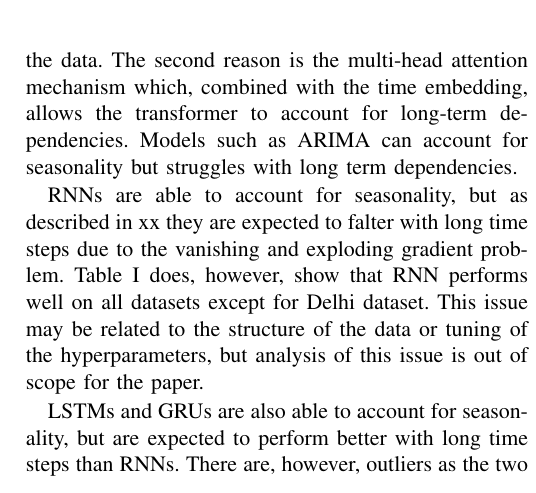
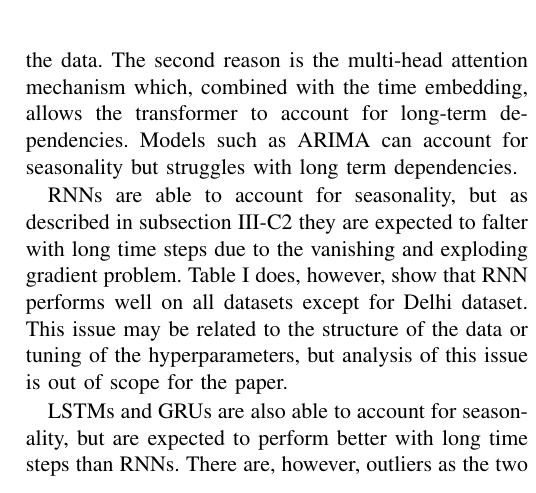
Before and after one commit to chhoumann/P6, a LaTeX paper (master.tex, which reads sections/experimental-results.tex): part of one column of page 11 of 12, cut so that both start at the same text. Compiled offline with pdfLaTeX; a missing font is replaced by an installed copy or a similar font; a LaTeX package or settings file that is missing is left out.

Commit message:
Made reference to rnn subsection

```diff
--- a/sections/experimental-results.tex
+++ b/sections/experimental-results.tex
@@ -87,7 +87,7 @@ As can be seen the transformer performs the best in all datasets. The reasoning
 The first reason is the time embedding component in the transformer, which allows the transformer to account for both periodic and non-periodic data and thus account for seasonality in the data.
 The second reason is the multi-head attention mechanism which, combined with the time embedding, allows the transformer to account for long-term dependencies. Models such as ARIMA can account for seasonality but struggles with long term dependencies.
 
-RNNs are able to account for seasonality, but as described in xx they are expected to falter with long time steps due to the vanishing and exploding gradient problem. Table \ref{tab:ResultsTable} does, however, show that RNN performs well on all datasets except for Delhi dataset. This issue may be related to the structure of the data or tuning of the hyperparameters, but analysis of this issue is out of scope for the paper.
+RNNs are able to account for seasonality, but as described in subsection \ref{subsec:RNNModels} they are expected to falter with long time steps due to the vanishing and exploding gradient problem. Table \ref{tab:ResultsTable} does, however, show that RNN performs well on all datasets except for Delhi dataset. This issue may be related to the structure of the data or tuning of the hyperparameters, but analysis of this issue is out of scope for the paper.
 
 LSTMs and GRUs are also able to account for seasonality, but are expected to perform better with long time steps than RNNs. There are, however, outliers as the two models in our experiment are being outperformed on all datasets except for the Delhi dataset. This relates to the previously mentioned issue.
 
```
Also changed, not shown: sections/deep-learning.tex (+1 -1 lines).
